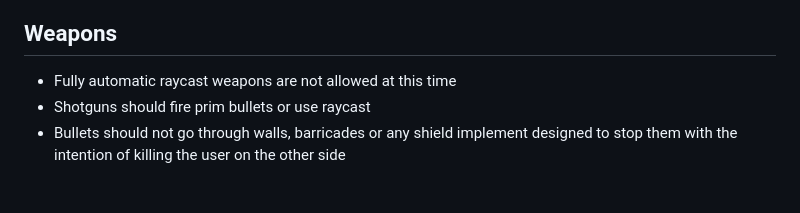
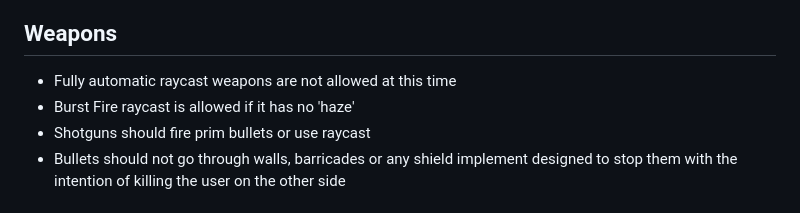
Before and after one commit to soapyf/Ashguard-Documents, a Markdown page: documents/README.md, the part around the change. Rendered like a GitHub page.

Commit message:
Update weapon rules in README
Clarified weapon rules regarding burst fire and raycast.

```diff
--- a/documents/README.md
+++ b/documents/README.md
@@ -64,6 +64,7 @@
 
 ## Weapons
 - Fully automatic raycast weapons are not allowed at this time
+- Burst Fire raycast is allowed if it has no 'haze'
 - Shotguns should fire prim bullets or use raycast
 - Bullets should not go through walls, barricades or any shield implement designed to stop them with the intention of killing the user on the other side
 
```
